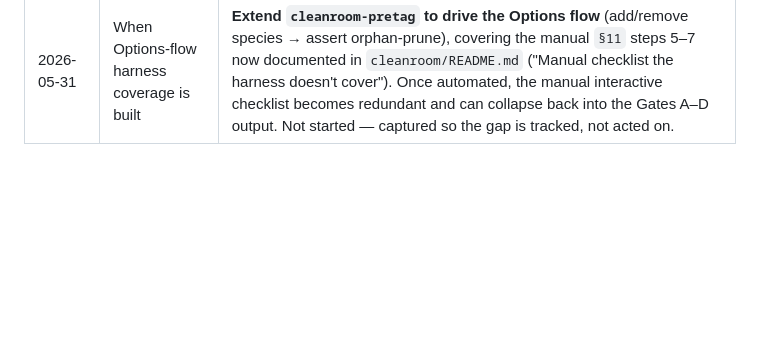
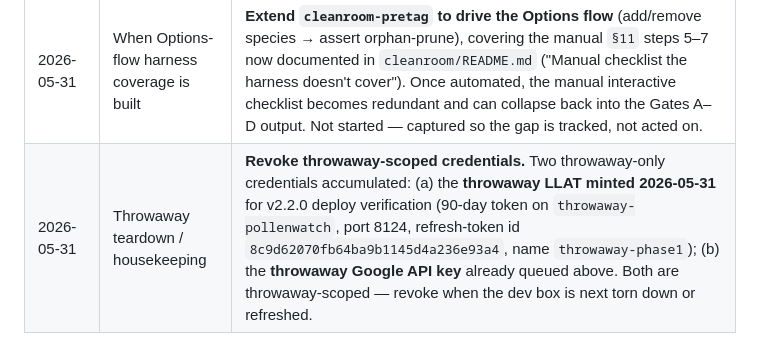
Before and after one commit to TheDave94/pollenwatch, a Markdown page: REVIEW_QUEUE.md, the part around the change. GitHub-like rendering; blank space fills up the shorter version.

```diff
--- a/REVIEW_QUEUE.md
+++ b/REVIEW_QUEUE.md
@@ -16,3 +16,4 @@ things that need real-world data or elapsed time before they can be decided.
 | 2026-05-31 | When a source emits alternaria in spores/m³ | **alternaria spore threshold (cited but not wired).** Best-cited threshold in the entire 24-species set per the FINAL review: ~80–100 spores/m³ first symptoms (Rapiejko 2007; Ricci 1995; PMC4473279 European multi-city); modern refinement Alt a 1 ~20.7 pg/m³ (Thermo m229). NOT in `analytics._THRESHOLDS` because alternaria routes via the polleninformation 0–4 index (`collapse_index`) path, never `bucket_level` — adding an entry now would be dead code. Wire `(80, 100)` in `_THRESHOLDS` IF a future source ever emits alternaria as spores/m³. See `analytics.py` alternaria comment. |
 | 2026-05-31 | When Fraunhofer UBAMBI ragweed arm publishes | **ragweed UBAMBI revisit.** v2.2 set ragweed to `(5, 20)` from published field data (PMC5357339 <20, sensitive 1–5; PMC2868868; Nature s41598-022-20069-y Milan 4-severity model). The Fraunhofer UBAMBI controlled-chamber trial (NCT05346718) completed Dec 2024 — **birch arm published May 2025**, **ragweed arm unpublished as of mid-2026**. When the ragweed arm publishes it will likely be the authoritative threshold per the FINAL review's "watch UBAMBI" note. Revisit the ragweed bracket then. |
 | 2026-05-31 | When Options-flow harness coverage is built | **Extend `cleanroom-pretag` to drive the Options flow** (add/remove species → assert orphan-prune), covering the manual `§11` steps 5–7 now documented in `cleanroom/README.md` ("Manual checklist the harness doesn't cover"). Once automated, the manual interactive checklist becomes redundant and can collapse back into the Gates A–D output. Not started — captured so the gap is tracked, not acted on. |
+| 2026-05-31 | Throwaway teardown / housekeeping | **Revoke throwaway-scoped credentials.** Two throwaway-only credentials accumulated: (a) the **throwaway LLAT minted 2026-05-31** for v2.2.0 deploy verification (90-day token on `throwaway-pollenwatch`, port 8124, refresh-token id `8c9d62070fb64ba9b1145d4a236e93a4`, name `throwaway-phase1`); (b) the **throwaway Google API key** already queued above. Both are throwaway-scoped — revoke when the dev box is next torn down or refreshed. |
```
Also changed, not shown: CLAUDE.md (added, +51 -0 lines).
